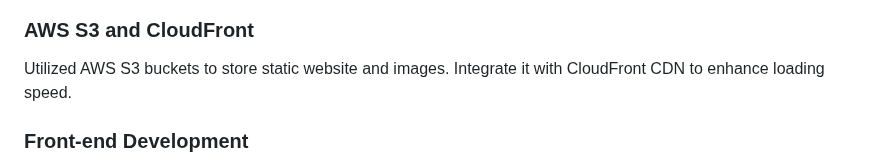
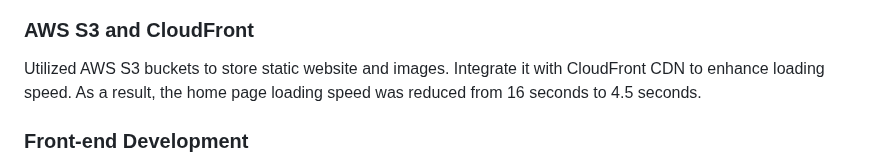
Before and after one commit to jiachien1206/TripLogger_Backend, a Markdown page: README.md, the part around one of its changes. Rendered like a GitHub page.

Commit message:
chore: update README.md

```diff
--- a/README.md
+++ b/README.md
@@ -96,7 +101,7 @@ Socket.IO is used to send new comment notifications to author and trigger browse
 
 ### AWS S3 and CloudFront
 
-Utilized AWS S3 buckets to store static website and images. Integrate it with CloudFront CDN to enhance loading speed.
+Utilized AWS S3 buckets to store static website and images. Integrate it with CloudFront CDN to enhance loading speed. As a result, the home page loading speed was reduced from 16 seconds to 4.5 seconds.
 
 ### Front-end Development
 
```
Also changed, not shown: other parts of README.md (+8 -2 lines).
